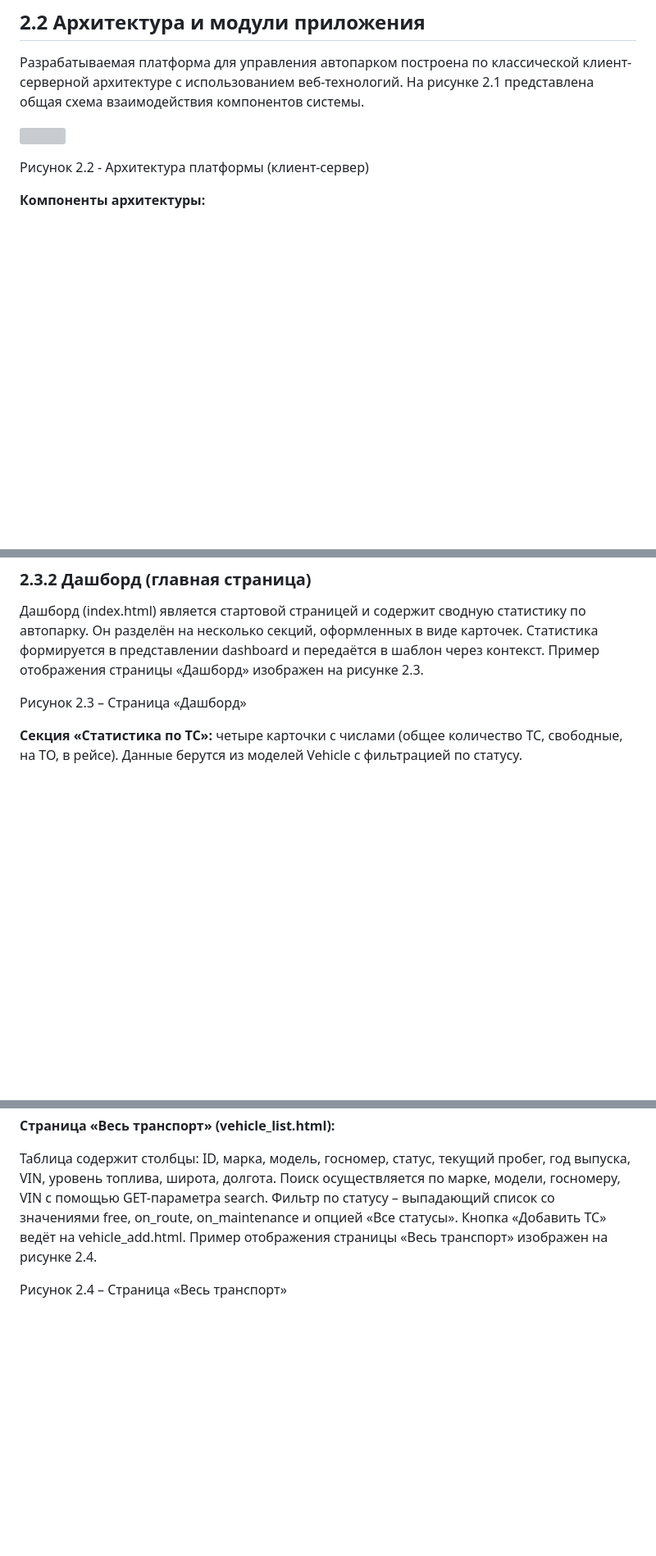
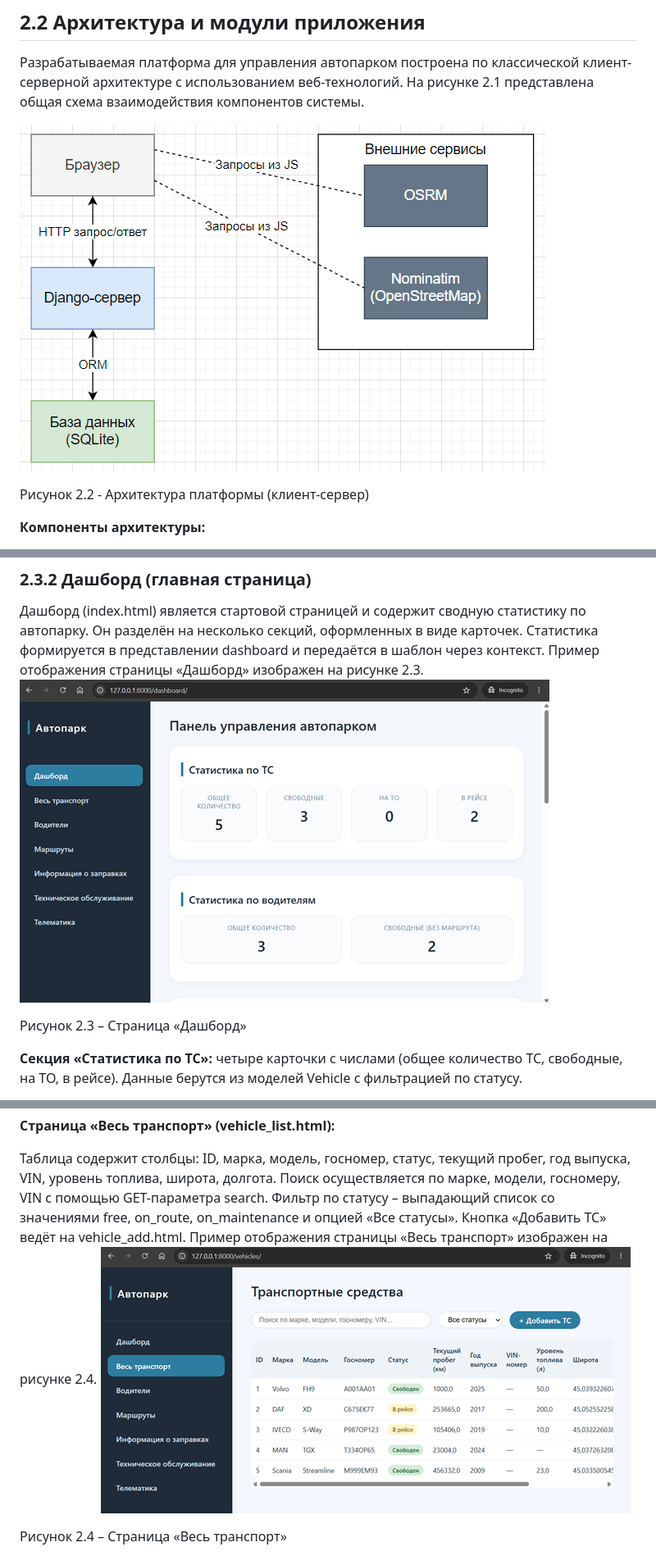
Before and after one commit to VyacheslavTokarev/Django-Autopark, a Markdown page: README.md, 3 parts joined by grey strips. Shown at 82% size. Drawn GitHub-style; blank space fills up the shorter version; grey boxes are pictures that could not be loaded.

```diff
--- a/README.md
+++ b/README.md
@@ -2,7 +2,7 @@
 
 Разрабатываемая платформа для управления автопарком построена по классической клиент-серверной архитектуре с использованием веб-технологий. На рисунке 2.1 представлена общая схема взаимодействия компонентов системы.
 
-![](image.png)
+![](docs_images/image4.png)
 
 Рисунок 2.2 - Архитектура платформы (клиент-сервер)
 
@@ -136,6 +136,7 @@ _&lt;!-- подключение общих и специфичных скрип
 ### 2.3.2 Дашборд (главная страница)
 
 Дашборд (index.html) является стартовой страницей и содержит сводную статистику по автопарку. Он разделён на несколько секций, оформленных в виде карточек. Статистика формируется в представлении dashboard и передаётся в шаблон через контекст. Пример отображения страницы «Дашборд» изображен на рисунке 2.3.
+![](docs_images/image5.png)
 
 Рисунок 2.3 – Страница «Дашборд»
 
@@ -164,6 +165,7 @@ _&lt;!-- подключение общих и специфичных скрип
 **Страница «Весь транспорт» (**vehicle_list.html**):**
 
 Таблица содержит столбцы: ID, марка, модель, госномер, статус, текущий пробег, год выпуска, VIN, уровень топлива, широта, долгота. Поиск осуществляется по марке, модели, госномеру, VIN с помощью GET-параметра search. Фильтр по статусу – выпадающий список со значениями free, on_route, on_maintenance и опцией «Все статусы». Кнопка «Добавить ТС» ведёт на vehicle_add.html. Пример отображения страницы «Весь транспорт» изображен на рисунке 2.4.
+![](docs_images/image6.png)
 
 Рисунок 2.4 – Страница «Весь транспорт»
 
```
Also changed, not shown: other parts of README.md (+19 -0 lines).
